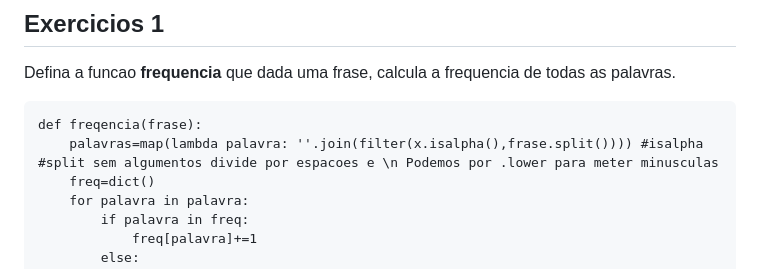
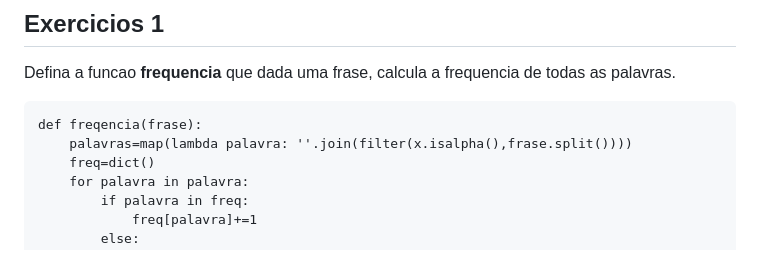
Before and after one commit to ema-12-martins/3-Ano-2-Semestre, a Markdown page: PL/PL.md, the part around the change. Rendered like a GitHub page.

Commit message:
Já está mais certo

```diff
--- a/PL/PL.md
+++ b/PL/PL.md
@@ -96,7 +96,7 @@ Os atributos das classes tem de ser publicos, nao ha opcao.
 Defina a funcao **frequencia** que dada uma frase, calcula a frequencia de todas as palavras.
 ~~~
 def freqencia(frase):
-    palavras=map(lambda palavra: ''.join(filter(x.isalpha(),frase.split()))) #isalpha #split sem algumentos divide por espacoes e \n Podemos por .lower para meter minusculas
+    palavras=map(lambda palavra: ''.join(filter(x.isalpha(),frase.split())))
     freq=dict()
     for palavra in palavra:
         if palavra in freq:
```
